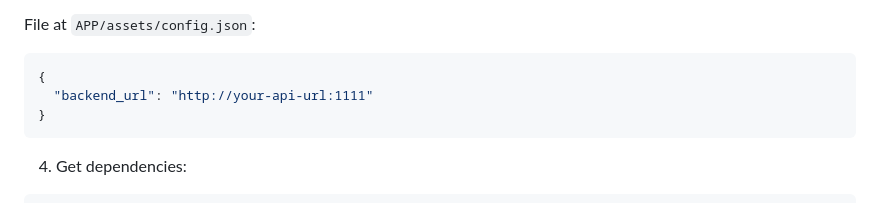
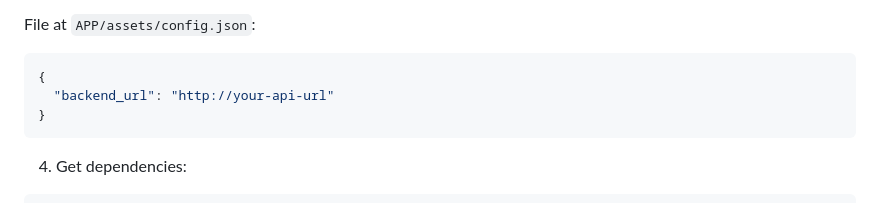
Before and after one commit to HenryXiaoYang/Wellness-Quest, a Markdown page: README.md, the part around the change. GitHub-like rendering.

Commit message:
docs: update README.md with set Backend URL

````diff
--- a/README.md
+++ b/README.md
@@ -156,7 +156,7 @@ File at `APP/assets/config.json`:
 
 ```json
 {
-  "backend_url": "http://your-api-url:1111"
+  "backend_url": "http://your-api-url"
 }
 ```
 
````
